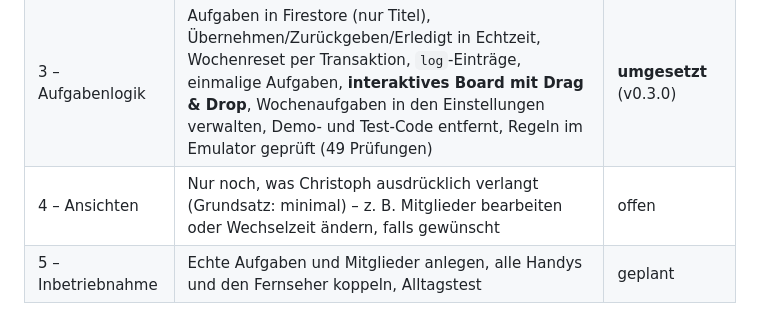
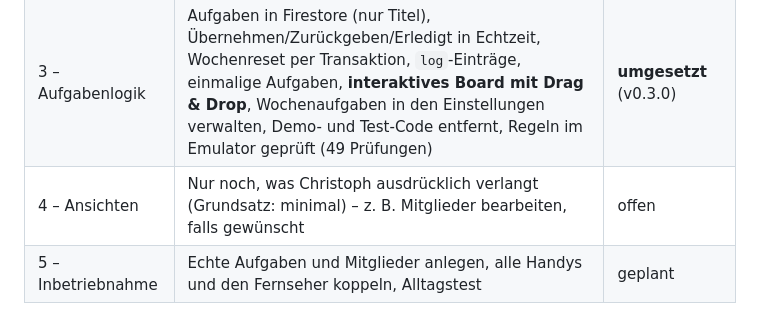
Before and after one commit to de-mattia/putzteufel, a Markdown page: docs/PLAN.md, the part around the change. Drawn GitHub-style.

Commit message:
Doku: Wochenwechsel bleibt fest, Beispiel in PLAN.md angepasst
Co-Authored-By: Claude Opus 5.5 <noreply@anthropic.com>

```diff
--- a/docs/PLAN.md
+++ b/docs/PLAN.md
@@ -169,7 +169,7 @@ Board ausgeblendet (der Schriftzug „Putzteufel“ führt zurück).
 | 1 – Gerüst | Statische PWA, Router mit drei Ansichten, Manifest, Service Worker, Icons, Platzhalter-Daten, GitHub Pages | **erledigt** |
 | 2 – Daten & Kopplung | Firebase SDK einbinden, anonyme Anmeldung, Haushalt anlegen, Einladung per Link/QR/Code, „Ich bin …“, Fernseher als Anzeige, Geräteliste, Code erneuern, Firestore-Regeln, ein einziger Haushalt | **erledigt** |
 | 3 – Aufgabenlogik | Aufgaben in Firestore (nur Titel), Übernehmen/Zurückgeben/Erledigt in Echtzeit, Wochenreset per Transaktion, `log`-Einträge, einmalige Aufgaben, **interaktives Board mit Drag & Drop**, Wochenaufgaben in den Einstellungen verwalten, Demo- und Test-Code entfernt, Regeln im Emulator geprüft (49 Prüfungen) | **umgesetzt** (v0.3.0) |
-| 4 – Ansichten | Nur noch, was Christoph ausdrücklich verlangt (Grundsatz: minimal) – z. B. Mitglieder bearbeiten oder Wechselzeit ändern, falls gewünscht | offen |
+| 4 – Ansichten | Nur noch, was Christoph ausdrücklich verlangt (Grundsatz: minimal) – z. B. Mitglieder bearbeiten, falls gewünscht | offen |
 | 5 – Inbetriebnahme | Echte Aufgaben und Mitglieder anlegen, alle Handys und den Fernseher koppeln, Alltagstest | geplant |
 
 ## Später (bewusst nicht jetzt)
```
